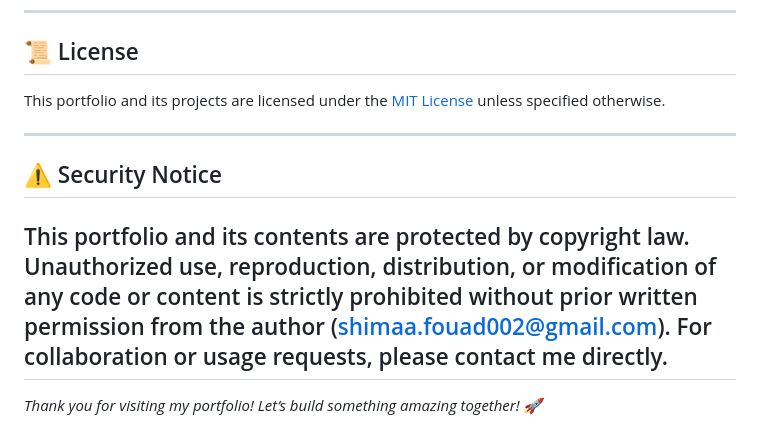
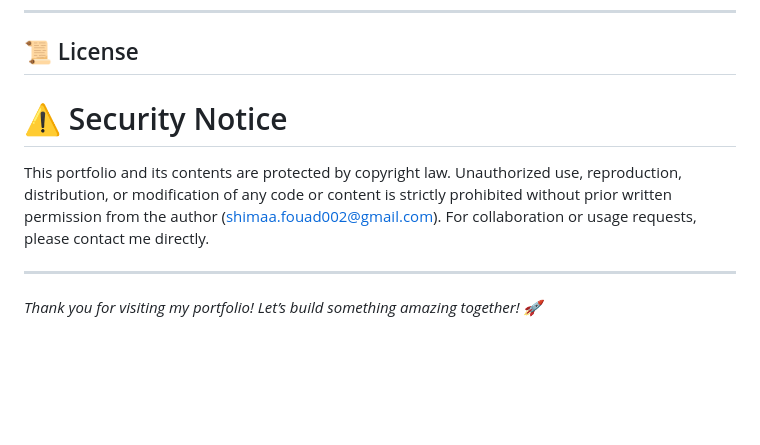
Before and after one commit to shimaaf0uad/My_Portfolio, a Markdown page: README.md, the part around the change. Drawn GitHub-style; blank space fills up the shorter version.

```diff
--- a/README.md
+++ b/README.md
@@ -124,11 +124,8 @@ Want to contribute to my projects? Here’s how:
 ---
 
 ## 📜 License
-
-This portfolio and its projects are licensed under the [MIT License](LICENSE) unless specified otherwise.
+# ⚠️ Security Notice
+This portfolio and its contents are protected by copyright law. Unauthorized use, reproduction, distribution, or modification of any code or content is strictly prohibited without prior written permission from the author (shimaa.fouad002@gmail.com). For collaboration or usage requests, please contact me directly.
 
 ---
-## ⚠️ Security Notice
-This portfolio and its contents are protected by copyright law. Unauthorized use, reproduction, distribution, or modification of any code or content is strictly prohibited without prior written permission from the author (shimaa.fouad002@gmail.com). For collaboration or usage requests, please contact me directly.
----
 *Thank you for visiting my portfolio! Let’s build something amazing together! 🚀*
```
